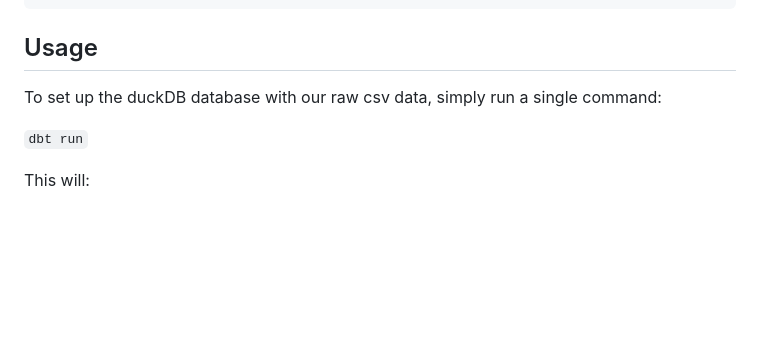
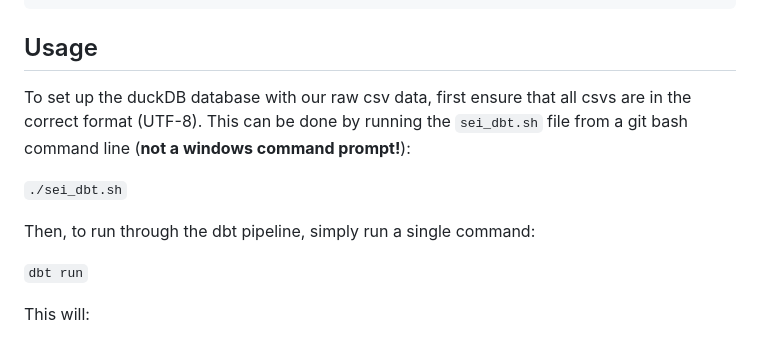
Before and after one commit to bcgov/bcstats-duckdb-storage-mvp, a Markdown page: sei_dbt/README-short.md, the part around the change. GitHub-like rendering; blank space fills up the shorter version.

Commit message:
Update README-short.md
add comment about the sh script

```diff
--- a/sei_dbt/README-short.md
+++ b/sei_dbt/README-short.md
@@ -64,7 +64,11 @@ sei_dbt:
 
 ## Usage
 
-To set up the duckDB database with our raw csv data, simply run a single command:
+To set up the duckDB database with our raw csv data, first ensure that all csvs are in the correct format (UTF-8). This can be done by running the `sei_dbt.sh` file from a git bash command line (**not a windows command prompt!**):
+
+`./sei_dbt.sh`
+
+Then, to run through the dbt pipeline, simply run a single command:
 
 `dbt run`
 
```
